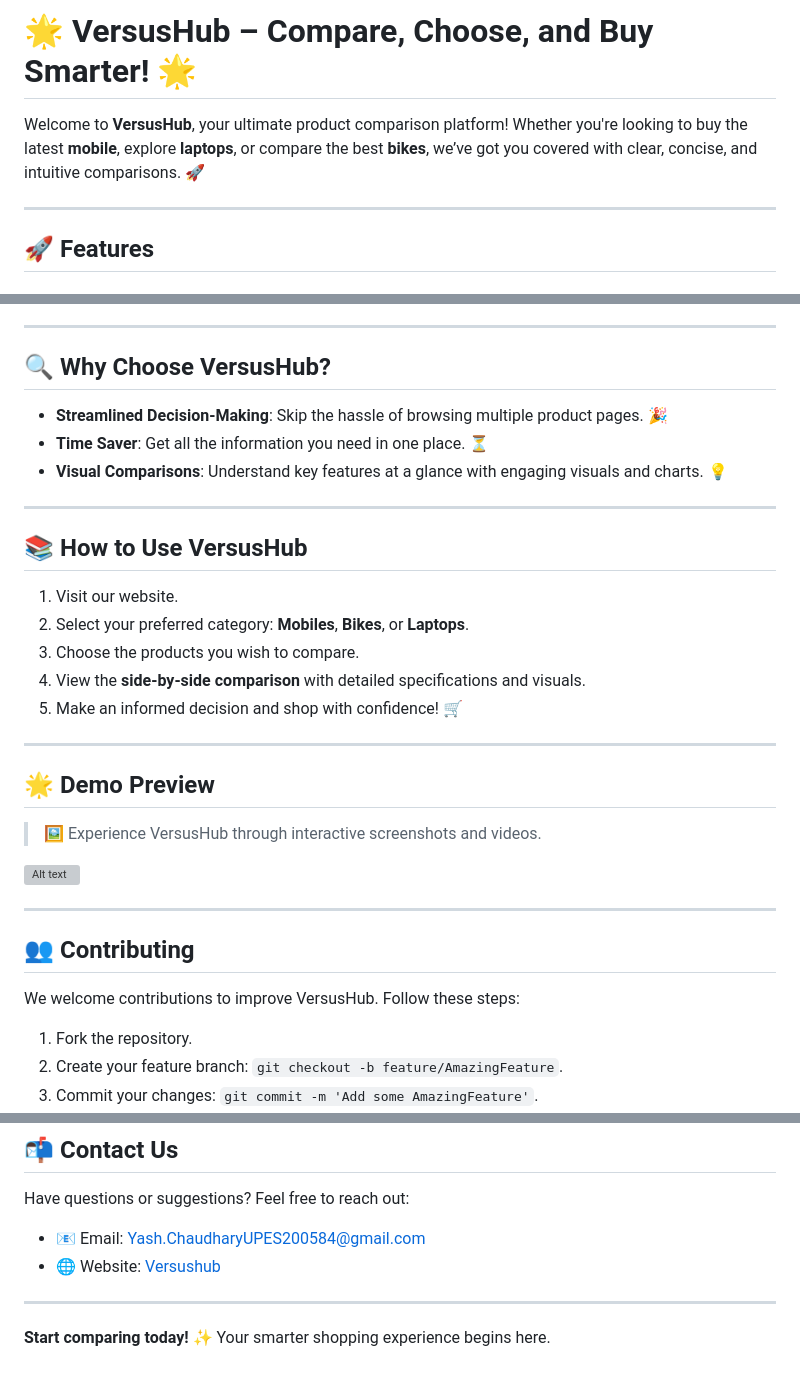
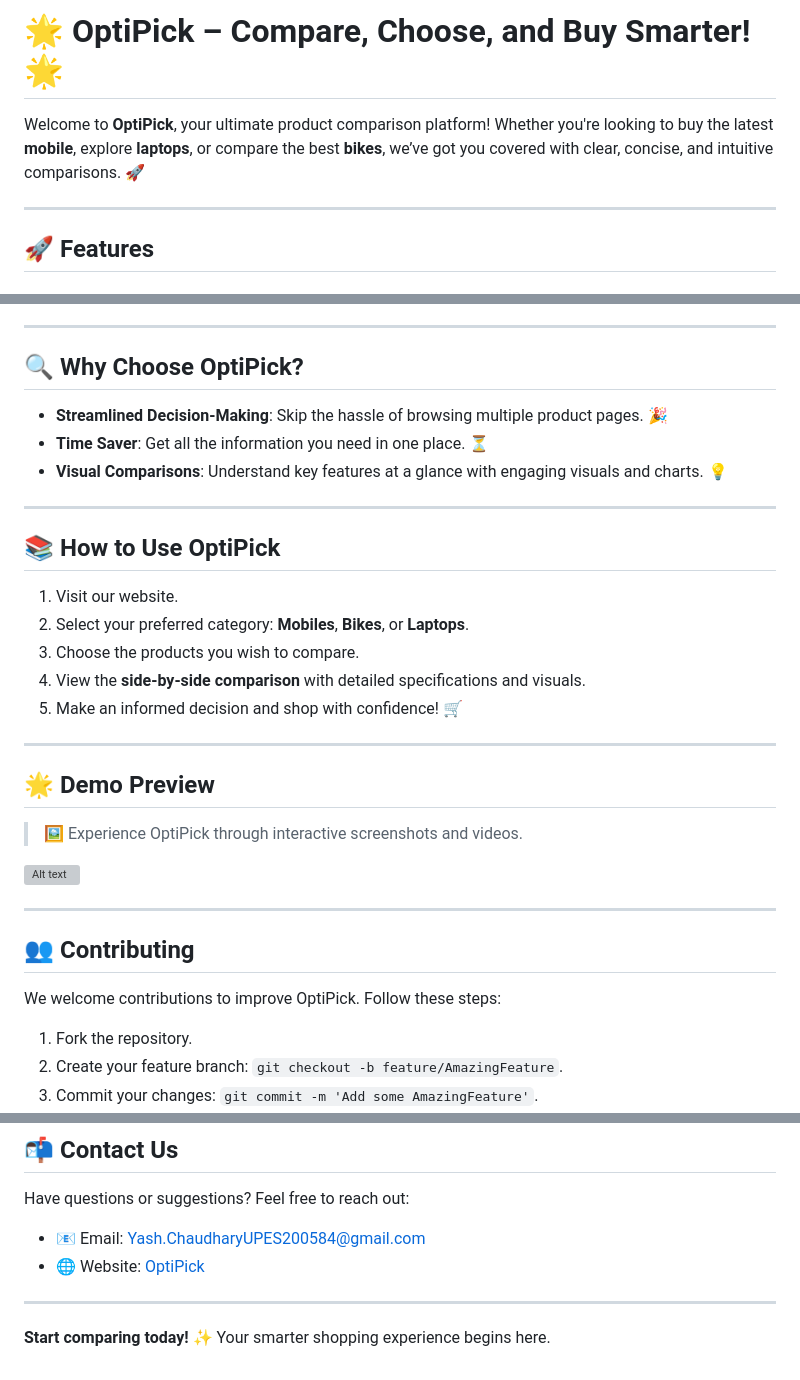
Before and after one commit to Yash16210/OptiPick, a Markdown page: README.md, 3 parts joined by grey strips. Drawn GitHub-style; grey boxes are pictures that could not be loaded.

```diff
--- a/README.md
+++ b/README.md
@@ -1,6 +1,6 @@
-# 🌟 **VersusHub** – Compare, Choose, and Buy Smarter! 🌟
+# 🌟 **OptiPick** – Compare, Choose, and Buy Smarter! 🌟
 
-Welcome to **VersusHub**, your ultimate product comparison platform! Whether you're looking to buy the latest **mobile**, explore **laptops**, or compare the best **bikes**, we’ve got you covered with clear, concise, and intuitive comparisons. 🚀
+Welcome to **OptiPick**, your ultimate product comparison platform! Whether you're looking to buy the latest **mobile**, explore **laptops**, or compare the best **bikes**, we’ve got you covered with clear, concise, and intuitive comparisons. 🚀
 
 ---
 
@@ -48,14 +48,14 @@ Welcome to **VersusHub**, your ultimate product comparison platform! Whether you
 
 ---
 
-## 🔍 **Why Choose VersusHub?**
+## 🔍 **Why Choose OptiPick?**
 - **Streamlined Decision-Making**: Skip the hassle of browsing multiple product pages. 🎉
 - **Time Saver**: Get all the information you need in one place. ⏳
 - **Visual Comparisons**: Understand key features at a glance with engaging visuals and charts. 💡
 
 ---
 
-## 📚 **How to Use VersusHub**
+## 📚 **How to Use OptiPick**
 1. Visit our website.
 2. Select your preferred category: **Mobiles**, **Bikes**, or **Laptops**.
 3. Choose the products you wish to compare.
@@ -65,14 +65,14 @@ Welcome to **VersusHub**, your ultimate product comparison platform! Whether you
 ---
 
 ## 🌟 **Demo Preview**
-> 🖼️ Experience VersusHub through interactive screenshots and videos.
+> 🖼️ Experience OptiPick through interactive screenshots and videos.
 
 ![Alt text](https://i.postimg.cc/Vk6X7KNY/IMG1.png)
 
 ---
 
 ## 👥 **Contributing**
-We welcome contributions to improve VersusHub. Follow these steps:
+We welcome contributions to improve OptiPick. Follow these steps:
 1. Fork the repository.
 2. Create your feature branch: `git checkout -b feature/AmazingFeature`.
 3. Commit your changes: `git commit -m 'Add some AmazingFeature'`.
@@ -90,7 +90,7 @@ We welcome contributions to improve VersusHub. Follow these steps:
 ## 📬 **Contact Us**
 Have questions or suggestions? Feel free to reach out:
 - 📧 Email: Yash.ChaudharyUPES200584@gmail.com
-- 🌐 Website: [Versushub](https://versushubs.surge.sh)
+- 🌐 Website: [OptiPick](https://versushubs.surge.sh)
 
 ---
 
```
